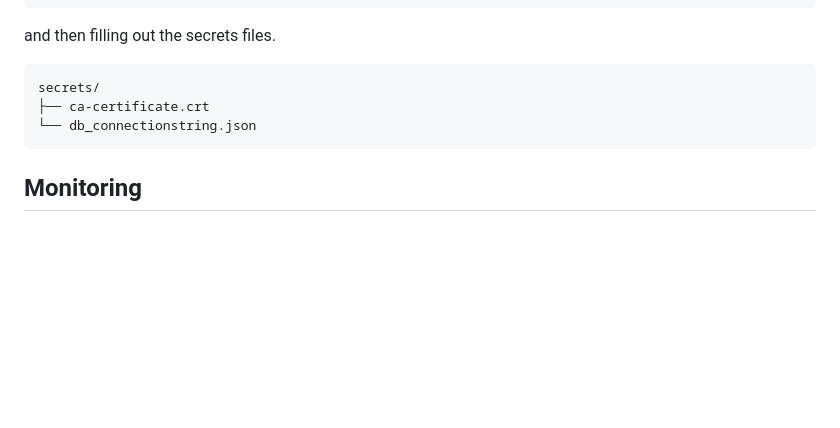
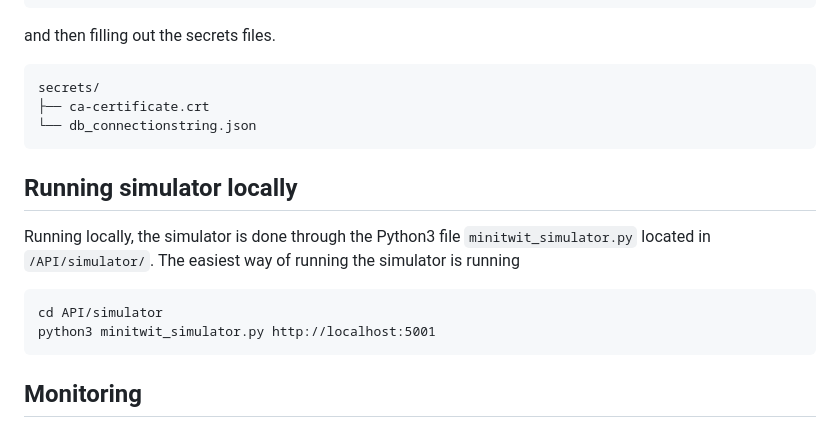
Before and after one commit to group-o-minitwit-2024/MiniTwit, a Markdown page: README.md, the part around the change. Rendered like a GitHub page; blank space fills up the shorter version.

Commit message:
Adding README instructions to run simulator locally

````diff
--- a/README.md
+++ b/README.md
@@ -40,6 +40,14 @@ secrets/
 └── db_connectionstring.json
 ```
 
+## Running simulator locally
+Running locally, the simulator is done through the Python3 file `minitwit_simulator.py` located in `/API/simulator/`.
+The easiest way of running the simulator is running
+```
+cd API/simulator
+python3 minitwit_simulator.py http://localhost:5001
+```
+
 ## Monitoring
 Monitoring of MiniTwit is handled as an external service with `Prometheus` and visualized with `Grafana`, and can be found [here](https://github.com/group-o-minitwit-2024/MiniTwit-monitoring). It connects to `minitwit` and `minitwit-api` on the server ip address in production, or through the docker network `prom_net` in development.
 
````
